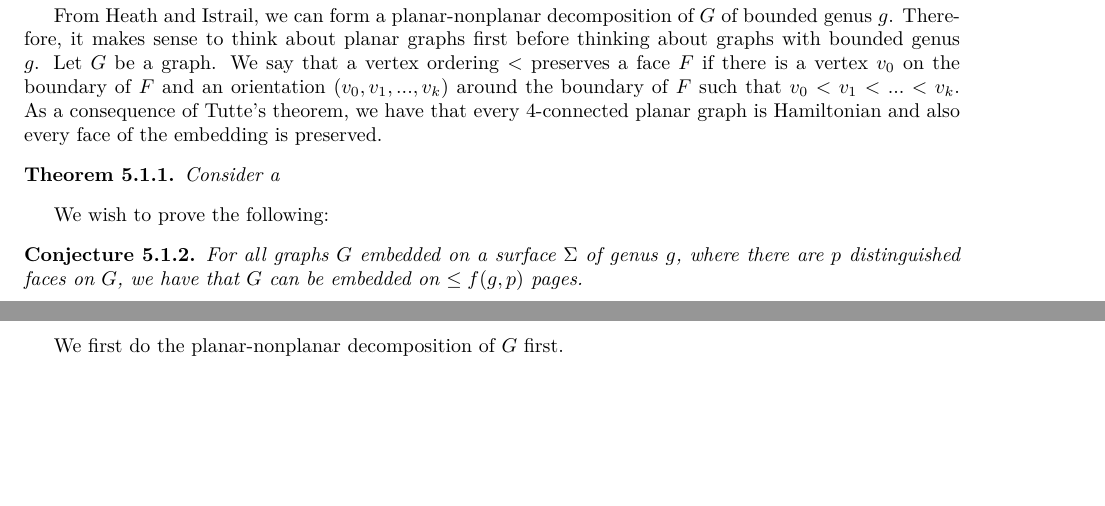
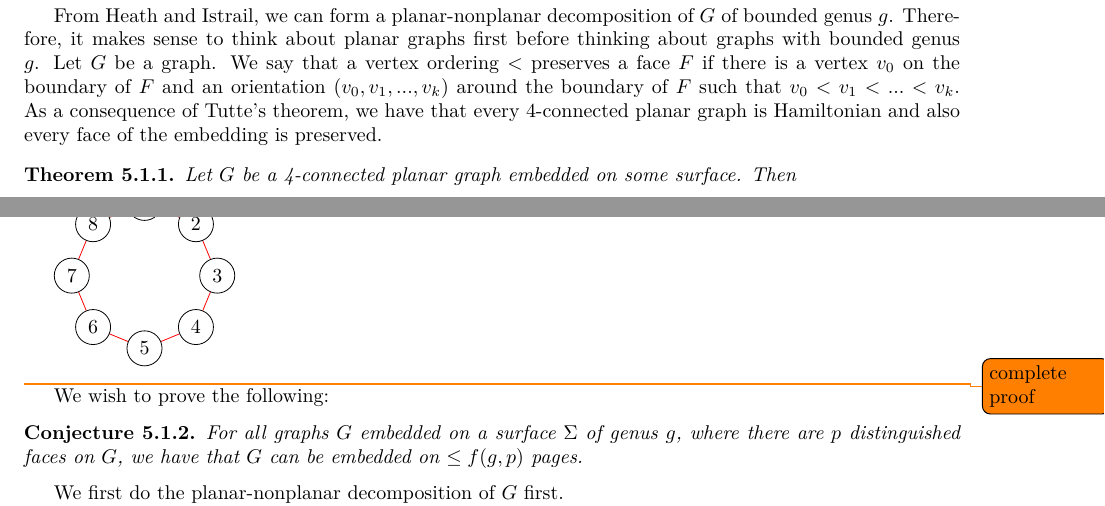
Before and after one commit to ErickLuu/Honours-Project-Notes, a LaTeX thesis (Notes/Structural Graph Theory/thesis.tex, which reads Notes/Structural Graph Theory/chapters/proofattempt.tex): two parts of pages 24 and 25 of 29, joined at a grey line, cut so that both start at the same text, the shorter picture padded with empty space. Compiled offline with LuaLaTeX.

Commit message:
txs auto checkin

```diff
--- a/Notes/Structural Graph Theory/chapters/proofattempt.tex
+++ b/Notes/Structural Graph Theory/chapters/proofattempt.tex
@@ -22,9 +22,10 @@ From Heath and Istrail, we can form a planar-nonplanar decomposition of $G$ of b
 Let $G$ be a graph. We say that a vertex ordering $<$ preserves a face $F$ if there is a vertex $v_0$ on the boundary of $F$ and an orientation $(v_0, v_1, ..., v_k)$ around the boundary of $F$ such that $v_0 < v_1 < ... < v_k$.
 As a consequence of Tutte's theorem, we have that every 4-connected planar graph is Hamiltonian and also every face of the embedding is preserved.
 \begin{theorem}
-	Consider a
-
+	Let $G$ be a 4-connected planar graph embedded on some surface. Then
+	\input{"chapters/figures/4-connected-planar-graph with cycle"}
 \end{theorem}
+\todo{complete proof}
 
 We wish to prove the following:
 
```
